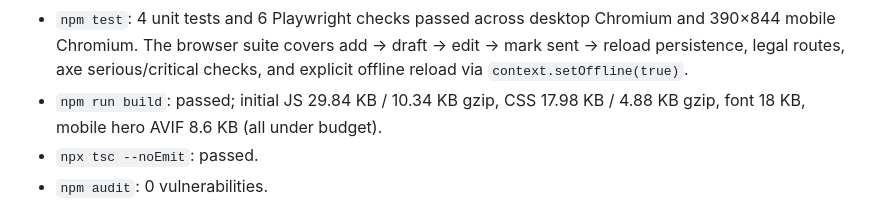
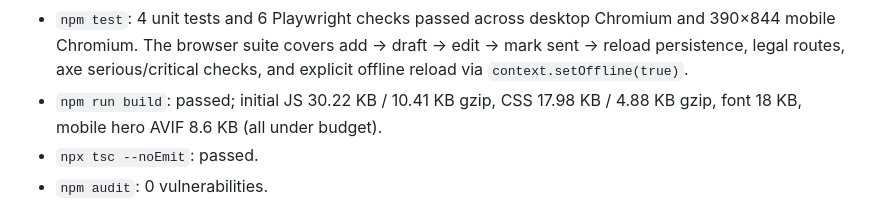
Before and after one commit to B-Divyesh/sf-payment-cadence, a Markdown page: .factory/handoff.md, the part around the change. GitHub-like rendering.

Commit message:
docs: record final verification results

```diff
--- a/.factory/handoff.md
+++ b/.factory/handoff.md
@@ -23,7 +23,7 @@ npm run preview
 Verification completed locally on 2026-08-28:
 
 - `npm test`: 4 unit tests and 6 Playwright checks passed across desktop Chromium and 390×844 mobile Chromium. The browser suite covers add → draft → edit → mark sent → reload persistence, legal routes, axe serious/critical checks, and explicit offline reload via `context.setOffline(true)`.
-- `npm run build`: passed; initial JS 29.84 KB / 10.34 KB gzip, CSS 17.98 KB / 4.88 KB gzip, font 18 KB, mobile hero AVIF 8.6 KB (all under budget).
+- `npm run build`: passed; initial JS 30.22 KB / 10.41 KB gzip, CSS 17.98 KB / 4.88 KB gzip, font 18 KB, mobile hero AVIF 8.6 KB (all under budget).
 - `npx tsc --noEmit`: passed.
 - `npm audit`: 0 vulnerabilities.
 - Factory `verify-url.sh`: HTTP 200, 622 ms local load, title/lang/main present, exactly one h1, 0 missing image alts, 0 unlabeled buttons, and 0 console/page errors.
```
